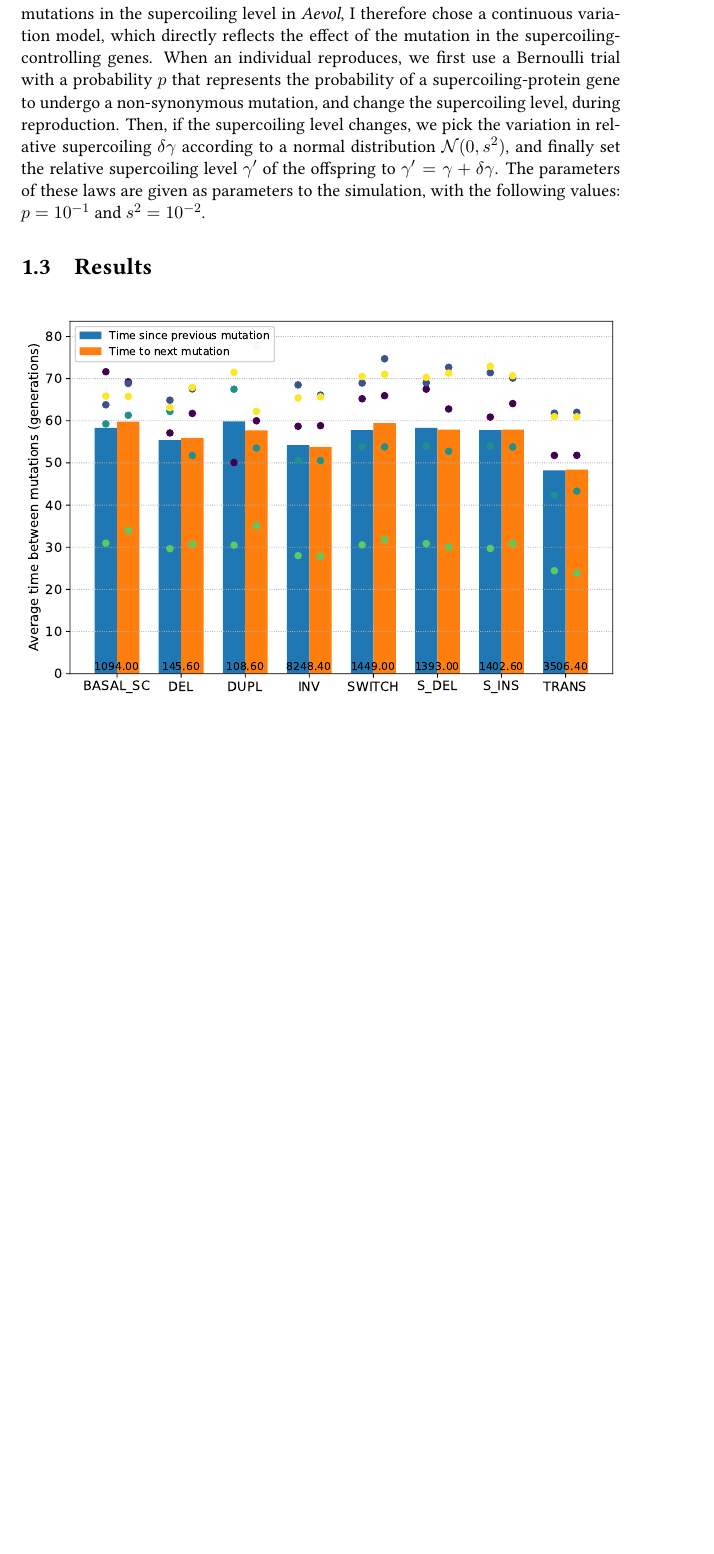
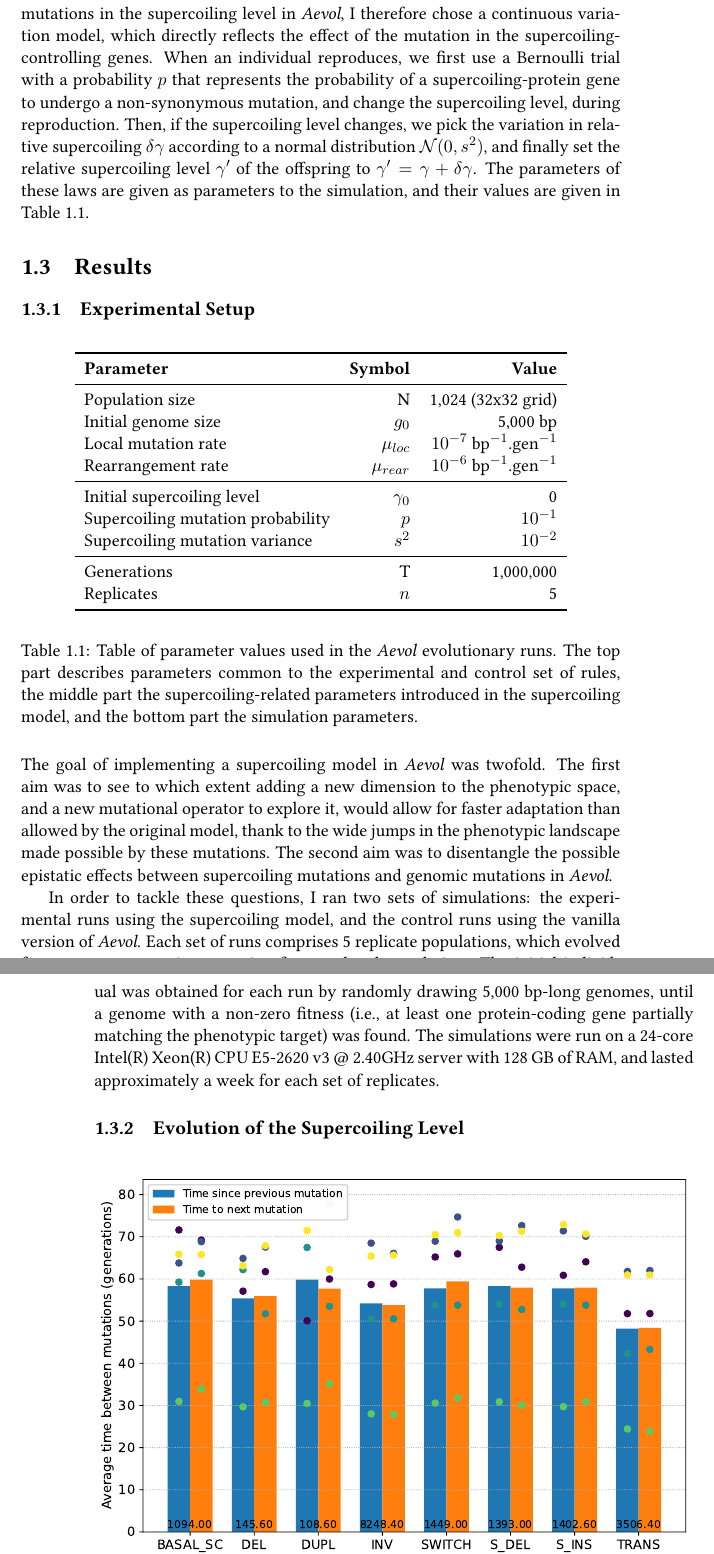
Before and after one commit to tgrohens/phd, a LaTeX thesis (phd.tex, which reads aevol/aevol.tex): part of page 17 of 75 before the commit and two parts of pages 17 and 18 of 75 after it, the two joined at a grey line, cut so that both start at the same text, the shorter picture padded with empty space. Compiled offline with pdfLaTeX.

Commit message:
write aevol experimental setup

```diff
--- a/aevol/aevol.tex
+++ b/aevol/aevol.tex
@@ -91,11 +91,50 @@ In real organisms, the supercoiling level is not a direct property of the genome
 In order to model mutations in the supercoiling level in \emph{Aevol}, I therefore chose a continuous variation model, which directly reflects the effect of the mutation in the supercoiling-controlling genes.
 When an individual reproduces, we first use a Bernoulli trial with a probability $p$ that represents the probability of a supercoiling-protein gene to undergo a non-synonymous mutation, and change the supercoiling level, during reproduction.
 Then, if the supercoiling level changes, we pick the variation in relative supercoiling $\delta\gamma$ according to a normal distribution $\mathcal{N}(0, s^2)$, and finally set the relative supercoiling level $\gamma'$ of the offspring to $\gamma' = \gamma + \delta\gamma$.
-The parameters of these laws are given as parameters to the simulation, with the following values: $p = 10^{-1}$ and $s^2 = 10^{-2}$.
+The parameters of these laws are given as parameters to the simulation, and their values are given in Table~\ref{tab:aevol:param_values}.
 
 
 \section{Results}
-\label{sec:aevol_results}
+\label{sec:aevol:results}
+
+\subsection{Experimental Setup}
+
+\begin{table}[H]
+  \begin{center}
+    \begin{tabular}{ l  r r }
+    \toprule
+    \textbf{Parameter} & \textbf{Symbol} & \textbf{Value}\\
+    \midrule
+    Population size & N & 1,024 (32x32 grid) \\
+    Initial genome size & $g_0$ & 5,000 bp \\
+    Local mutation rate & $\mu_{loc}$ & $10^{-7}$ bp$^{-1}$.gen$^{-1}$ \\
+    Rearrangement rate & $\mu_{rear}$ &$10^{-6}$ bp$^{-1}$.gen$^{-1}$ \\
+    \midrule
+    Initial supercoiling level & $\gamma_0$ & 0 \\
+    Supercoiling mutation probability & $p$ & $10^{-1}$ \\
+    Supercoiling mutation variance & $s^2$ & $10^{-2}$ \\
+    \midrule
+    Generations & T & 1,000,000 \\
+    Replicates & $n$ & 5\\
+    \bottomrule
+    \end{tabular}
+    \end{center}
+  \caption[Table of parameter values for the \emph{Aevol} runs]{Table of parameter values used in the \emph{Aevol} evolutionary runs.
+  The top part describes parameters common to the experimental and control set of rules, the middle part the supercoiling-related parameters introduced in the supercoiling model, and the bottom part the simulation parameters.}
+  \label{tab:aevol:param_values}
+\end{table}
+
+
+The goal of implementing a supercoiling model in \emph{Aevol} was twofold.
+The first aim was to see to which extent adding a new dimension to the phenotypic space, and a new mutational operator to explore it, would allow for faster adaptation than allowed by the original model, thank to the wide jumps in the phenotypic landscape made possible by these mutations.
+The second aim was to disentangle the possible epistatic effects between supercoiling mutations and genomic mutations in \emph{Aevol}.
+
+In order to tackle these questions, I ran two sets of simulations: the experimental runs using the supercoiling model, and the control runs using the vanilla version of \emph{Aevol}.
+Each set of runs comprises 5 replicate populations, which evolved for 1,000,000 generations, starting from a clonal population.
+The initial individual was obtained for each run by randomly drawing 5,000 bp-long genomes, until a genome with a non-zero fitness (i.e., at least one protein-coding gene partially matching the phenotypic target) was found.
+The simulations were run on a 24-core Intel(R) Xeon(R) CPU E5-2620 v3 @ 2.40GHz server with 128 GB of RAM, and lasted approximately a week for each set of replicates.
+
+\subsection{Evolution of the Supercoiling Level}
 
 \begin{figure}[H]
 \includegraphics[width=\textwidth]{aevol/images/with_sc_mut_time_150k_995k.pdf}
```
Also changed, not shown: aevol/aevol.tex (16 more changed lines).
